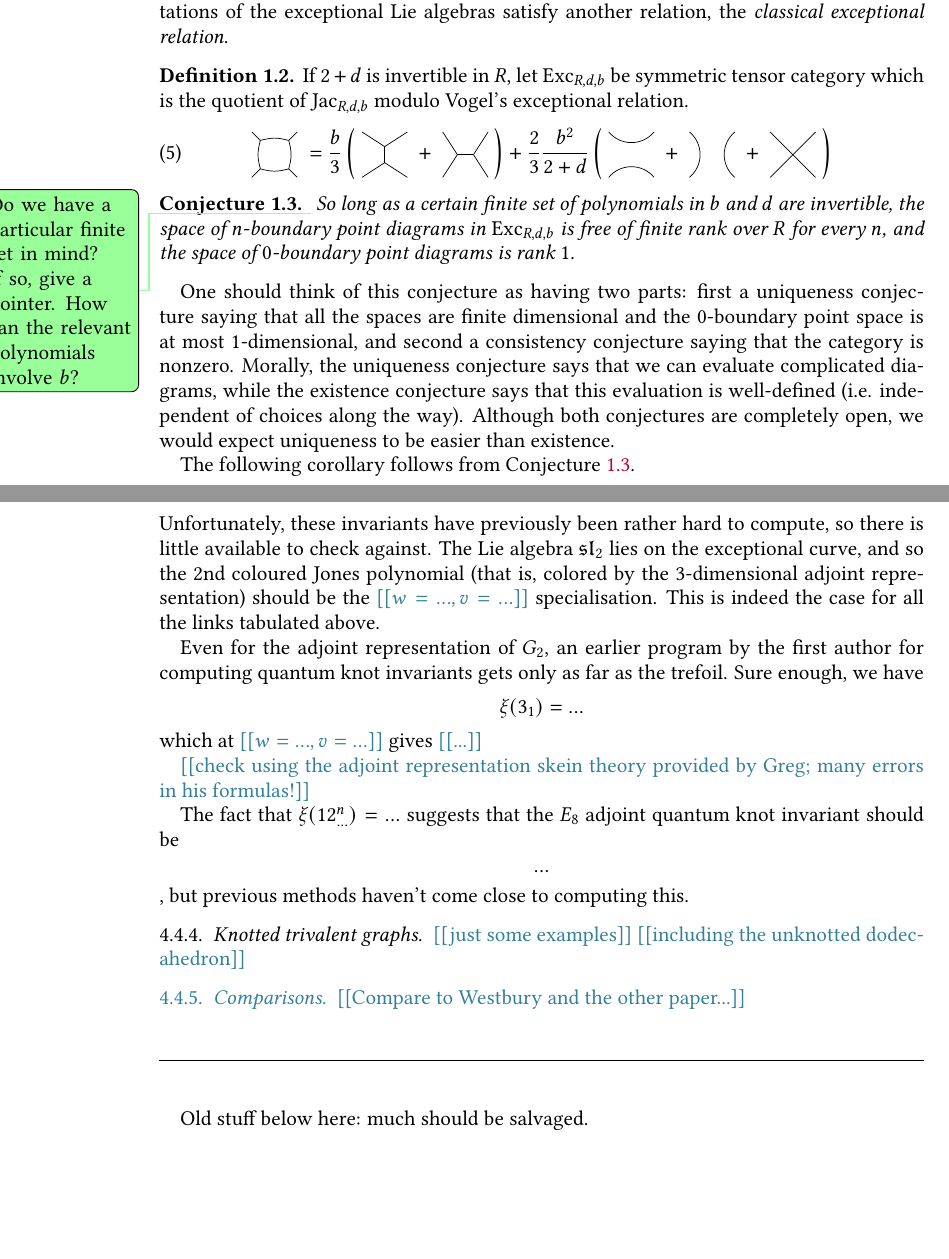
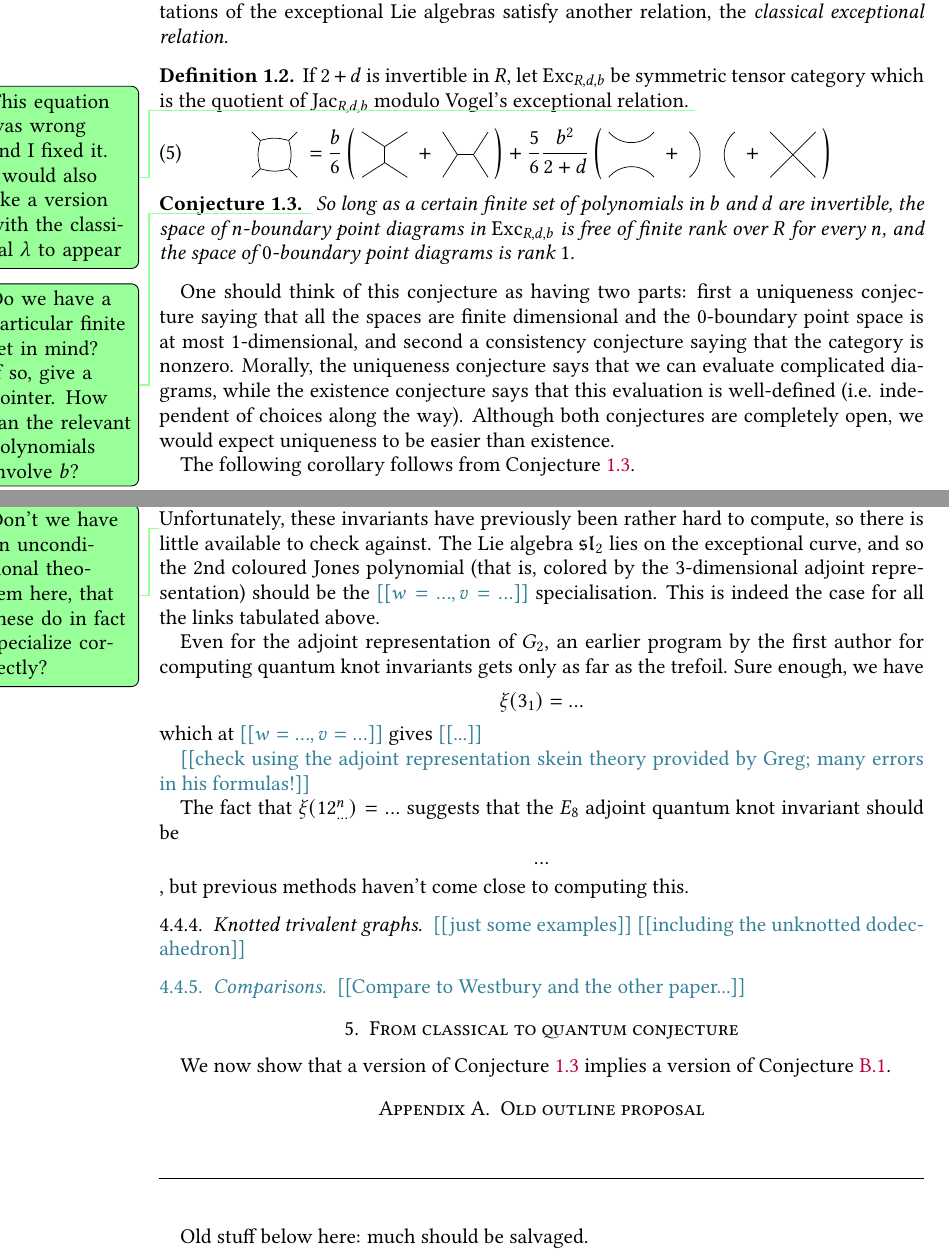
Before and after one commit to semorrison/exceptional, a LaTeX paper (exceptional.tex): two parts of pages 4 and 14 of 21 before the commit and two parts of pages 4 and 14 of 22 after it, joined at a grey line, cut so that both start at the same text, the shorter picture padded with empty space. Compiled offline with pdfLaTeX.

Commit message:
Fix the classical exceptional relation Other comments

```diff
--- a/exceptional.tex
+++ b/exceptional.tex
@@ -213,9 +213,11 @@ relation}.
 \begin{definition}
 If $2+d$ is invertible in $R$, let $\mathrm{Exc}_{R,d,b}$ be symmetric tensor category which is the quotient of
 $\mathrm{Jac}_{R,d,b}$ modulo Vogel's exceptional relation.
+\DPTtodo{This equation was wrong and I fixed it. I would also like a
+  version with the classical $\lambda$ to appear}
 \begin{equation}
-\ngon[45]{4}\; = \frac{b}{3} \left(\;\drawI\; + \;\drawH\; \right)
- + \frac{2}{3}\frac{b^2}{2+d} \left( \;\twostrandid\; + \;\cupcap\; + \;\symcross\; \right)
+\ngon[45]{4}\; = \frac{b}{6} \left(\;\drawI\; + \;\drawH\; \right)
+ + \frac{5}{6}\frac{b^2}{2+d} \left( \;\twostrandid\; + \;\cupcap\; + \;\symcross\; \right)
 \label{eq:classical-except}
 \end{equation}
 \end{definition}
@@ -974,8 +989,16 @@ computing this.
 \subsubsection{Comparisons}
 \nn{Compare to Westbury and the other paper...}
 
-
-
+\section{From classical to quantum conjecture}
+\label{sec:classical-quantum}
+
+We now show that a version of Conjecture~\ref{conj:classical} implies
+a version of Conjecture~\ref{conj:quant-consist}.
+
+
+\appendix
+
+\section{Old outline proposal}
 
 \vspace{1cm}
 \hrule
```
Also changed, not shown: exceptional.tex (21 more changed lines).
